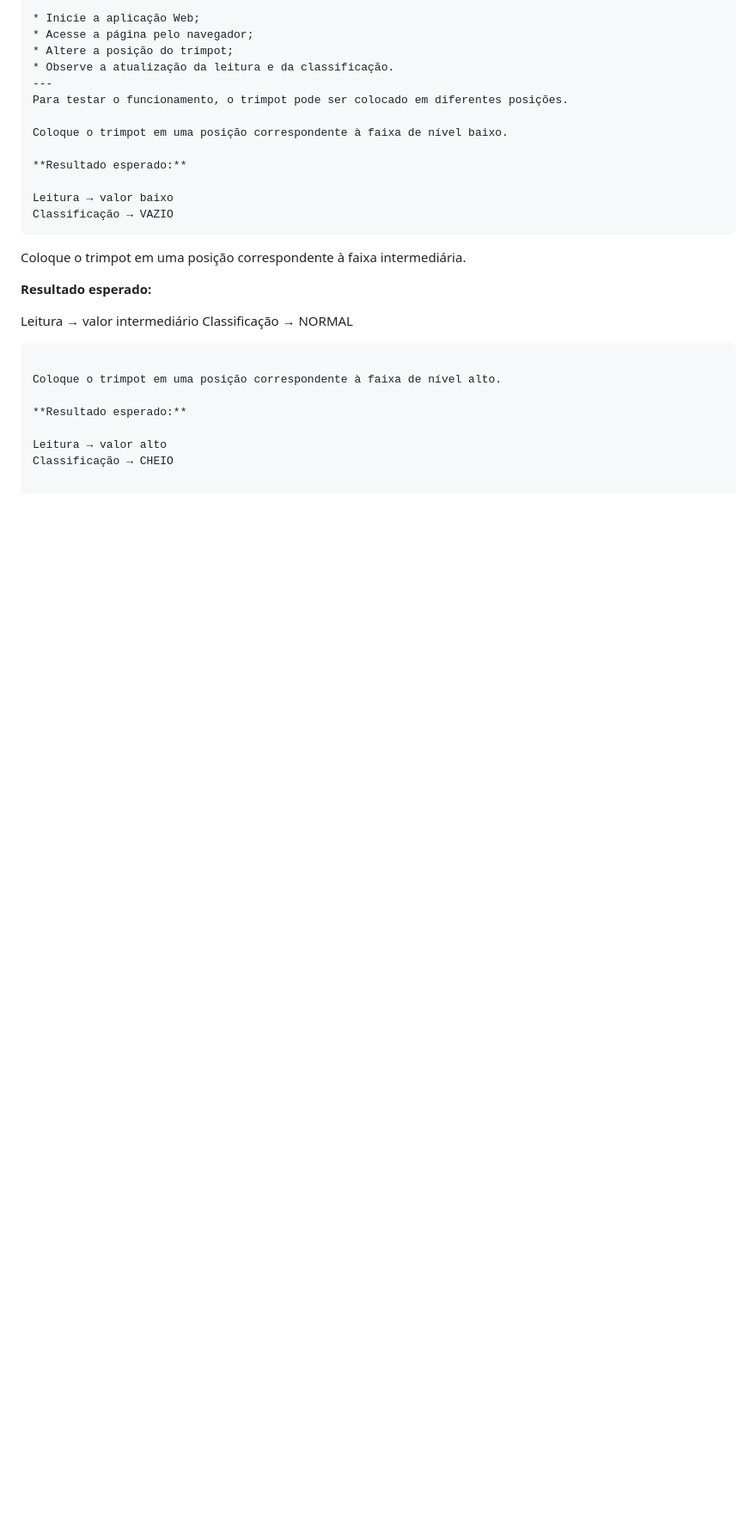
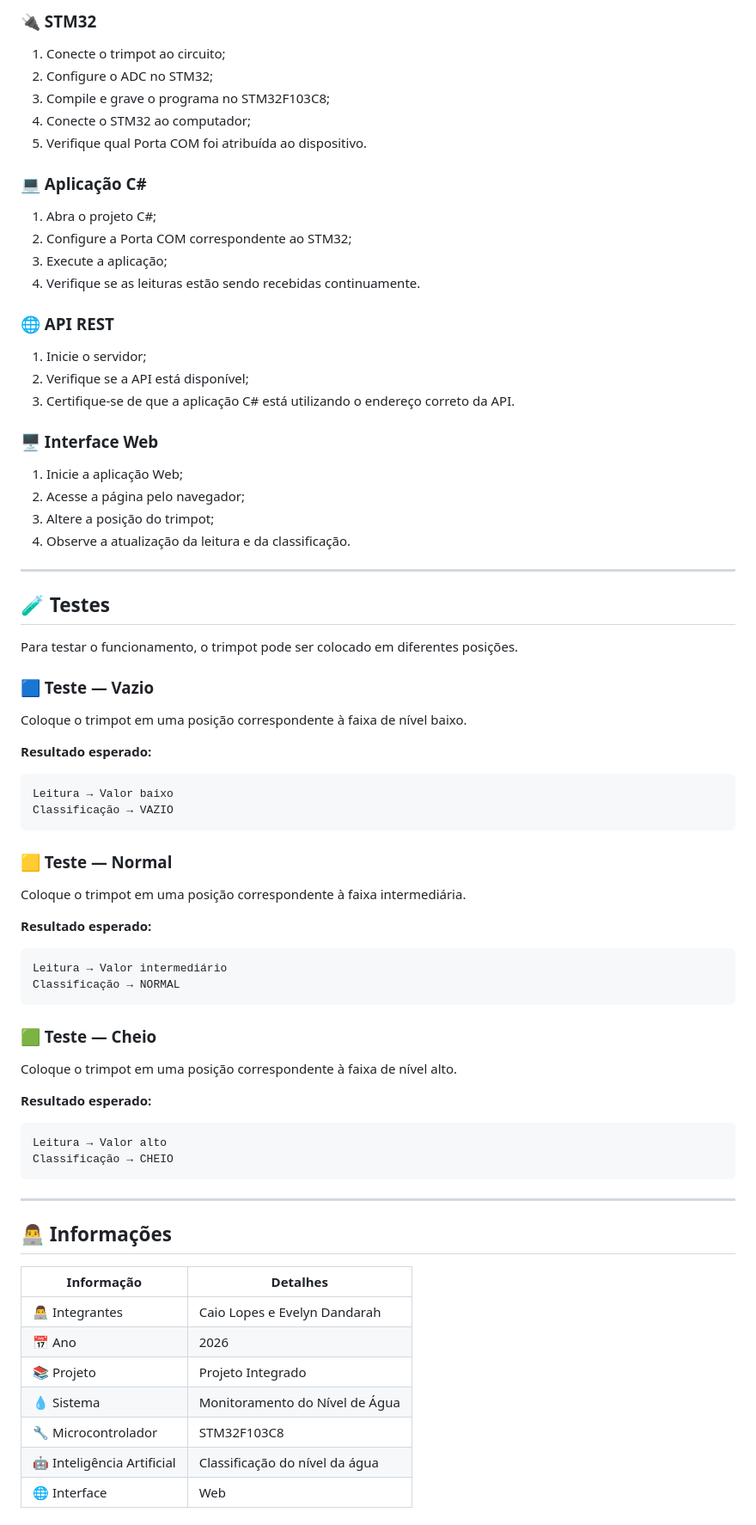
Before and after one commit to caioribeirolopes10-hash/SC_PI, a Markdown page: README.md, the part around one of its changes. Shown at 86% size. GitHub-like rendering; blank space fills up the shorter version.

Commit message:
Update README.md
readme

````diff
--- a/README.md
+++ b/README.md
@@ -266,30 +335,82 @@ A organização do repositório deve separar os módulos do sistema:
 
-* Inicie a aplicação Web;
-* Acesse a página pelo navegador;
-* Altere a posição do trimpot;
-* Observe a atualização da leitura e da classificação.
+### 🔌 STM32
+
+1. Conecte o trimpot ao circuito;
+2. Configure o ADC no STM32;
+3. Compile e grave o programa no STM32F103C8;
+4. Conecte o STM32 ao computador;
+5. Verifique qual Porta COM foi atribuída ao dispositivo.
+
+### 💻 Aplicação C#
+
+1. Abra o projeto C#;
+2. Configure a Porta COM correspondente ao STM32;
+3. Execute a aplicação;
+4. Verifique se as leituras estão sendo recebidas continuamente.
+
+### 🌐 API REST
+
+1. Inicie o servidor;
+2. Verifique se a API está disponível;
+3. Certifique-se de que a aplicação C# está utilizando o endereço correto da API.
+
+### 🖥️ Interface Web
+
+1. Inicie a aplicação Web;
+2. Acesse a página pelo navegador;
+3. Altere a posição do trimpot;
+4. Observe a atualização da leitura e da classificação.
+
 ---
+
+## 🧪 Testes
+
 Para testar o funcionamento, o trimpot pode ser colocado em diferentes posições.
+
+### 🟦 Teste — Vazio
 
 Coloque o trimpot em uma posição correspondente à faixa de nível baixo.
 
 **Resultado esperado:**
 
-Leitura → valor baixo
+```text
+Leitura → Valor baixo
 Classificação → VAZIO
 ```
+
+### 🟨 Teste — Normal
 
 Coloque o trimpot em uma posição correspondente à faixa intermediária.
 
 **Resultado esperado:**
 
-Leitura → valor intermediário
+```text
+Leitura → Valor intermediário
 Classificação → NORMAL
 ```
+
+### 🟩 Teste — Cheio
 
 Coloque o trimpot em uma posição correspondente à faixa de nível alto.
 
 **Resultado esperado:**
 
-Leitura → valor alto
+```text
+Leitura → Valor alto
 Classificação → CHEIO
+```
+
+---
+
+## 👨‍💻 Informações
+
+| Informação                 | Detalhes                       |
+| -------------------------- | ------------------------------ |
+| 👨‍💻 Integrantes          | Caio Lopes e Evelyn Dandarah   |
+| 📅 Ano                     | 2026                           |
+| 📚 Projeto                 | Projeto Integrado              |
+| 💧 Sistema                 | Monitoramento do Nível de Água |
+| 🔧 Microcontrolador        | STM32F103C8                    |
+| 🤖 Inteligência Artificial | Classificação do nível da água |
+| 🌐 Interface               | Web                            |
+
````
Also changed, not shown: other parts of README.md (+138 -56 lines).
